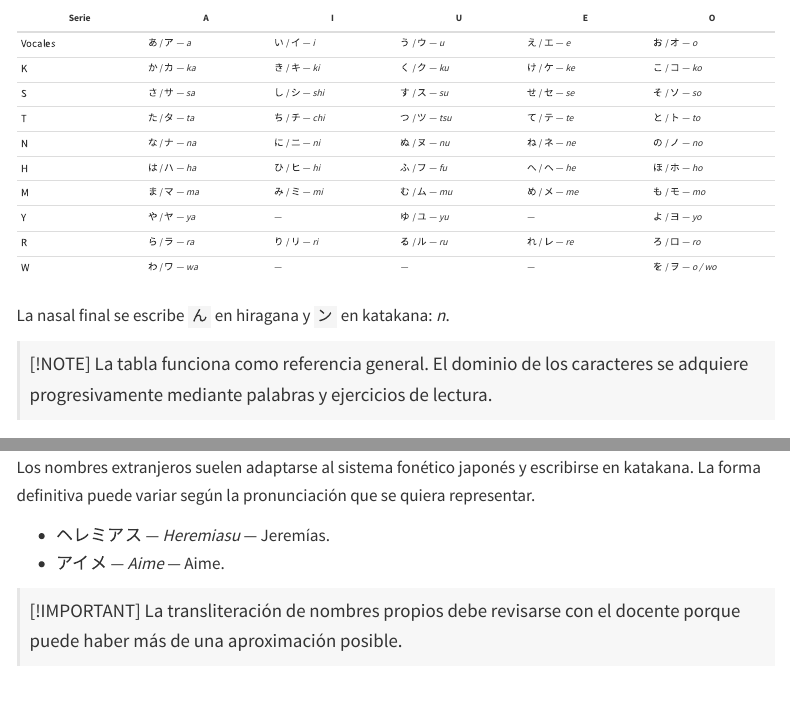
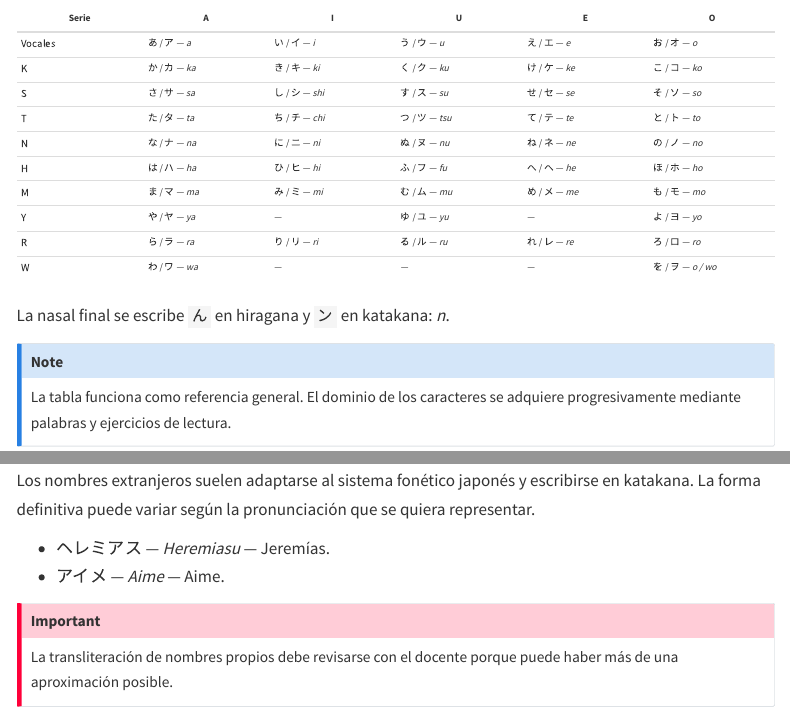
Before and after one commit to likerman/manual-japones, a Quarto document (02-escritura/hiragana-katakana.qmd): the page in a window 1100 px wide, from 290 px down, and a second part further down, joined at a grey line. Rendered offline with R 4.5, knitr and Pandoc in place of Quarto, with nearby package versions; menus at the side of the page are left out.

Commit message:
fix: use native Quarto callouts in writing chapter

```diff
--- a/02-escritura/hiragana-katakana.qmd
+++ b/02-escritura/hiragana-katakana.qmd
@@ -25,8 +25,9 @@ Cada par de la tabla muestra primero hiragana y después katakana.
 
 La nasal final se escribe `ん` en hiragana y `ン` en katakana: *n*.
 
-> [!NOTE]
-> La tabla funciona como referencia general. El dominio de los caracteres se adquiere progresivamente mediante palabras y ejercicios de lectura.
+::: {.callout-note}
+La tabla funciona como referencia general. El dominio de los caracteres se adquiere progresivamente mediante palabras y ejercicios de lectura.
+:::
 
 ## Ejemplos en hiragana
 
@@ -60,5 +61,6 @@ Los nombres extranjeros suelen adaptarse al sistema fonético japonés y escribi
 - ヘレミアス — *Heremiasu* — Jeremías.
 - アイメ — *Aime* — Aime.
 
-> [!IMPORTANT]
-> La transliteración de nombres propios debe revisarse con el docente porque puede haber más de una aproximación posible.
+::: {.callout-important}
+La transliteración de nombres propios debe revisarse con el docente porque puede haber más de una aproximación posible.
+:::
```
